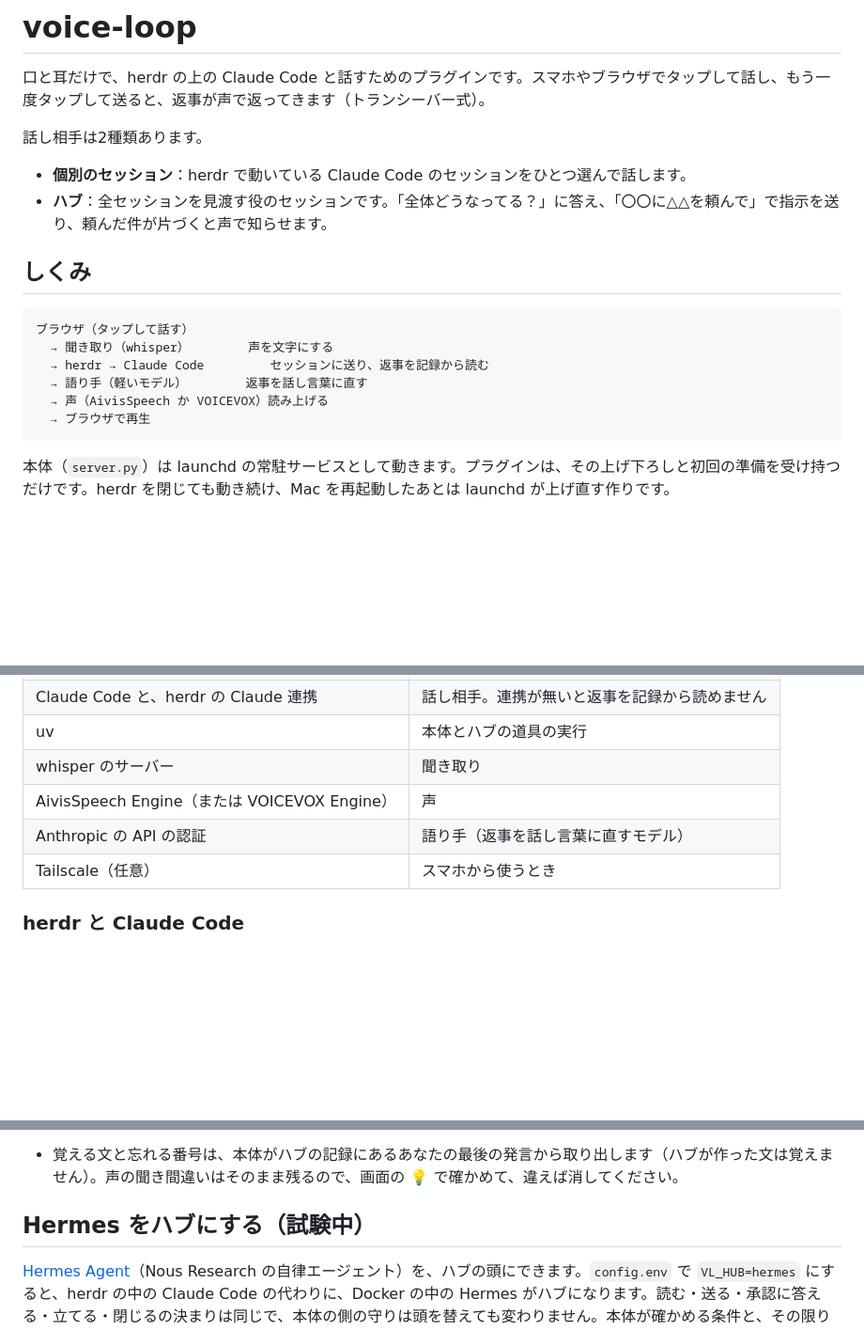
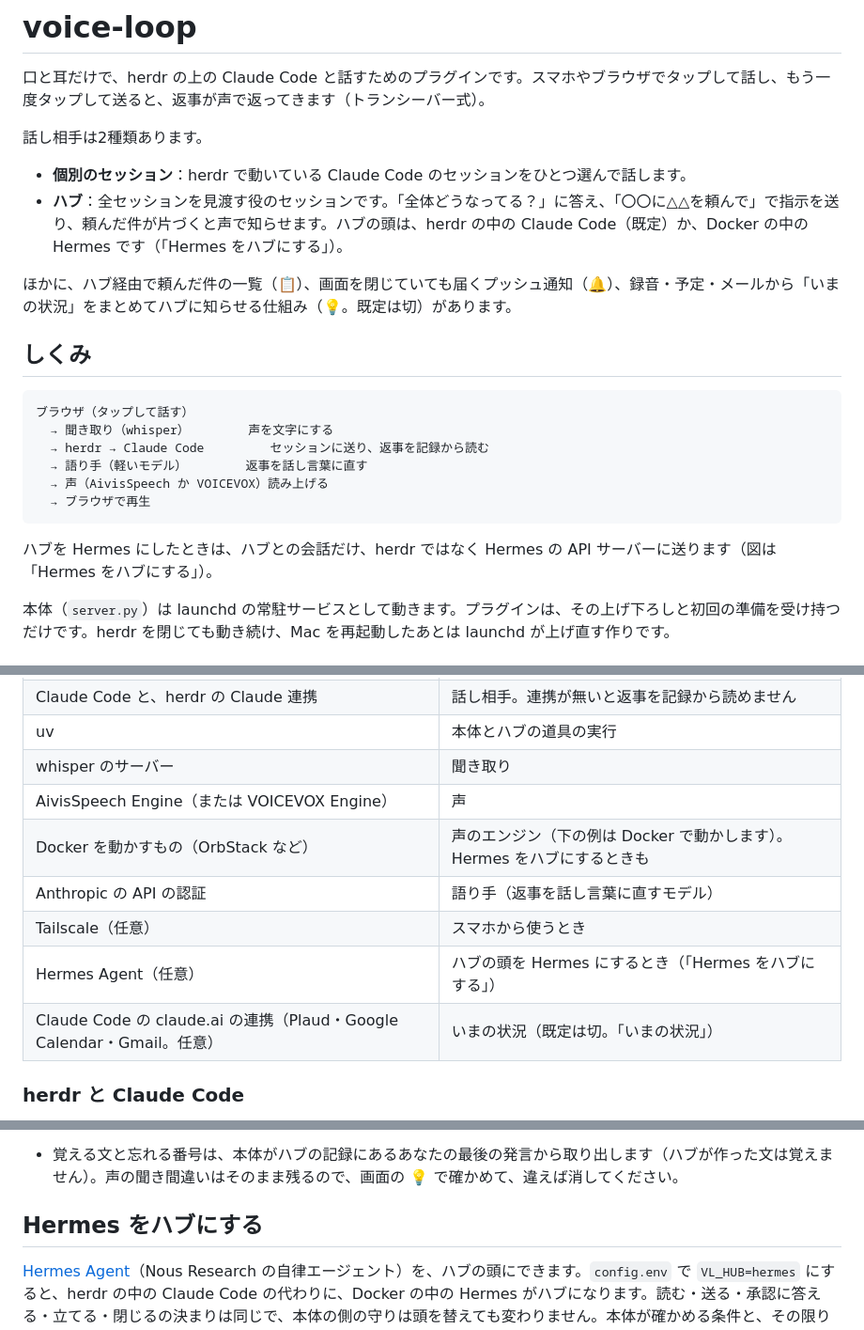
Before and after one commit to KakizakiHayate/voice-loop, a Markdown page: README.md, 3 parts joined by grey strips. Shown at 94% size. Rendered like a GitHub page; blank space fills up the shorter version.

````diff
--- a/README.md
+++ b/README.md
@@ -5,7 +5,9 @@
 話し相手は2種類あります。
 
 - **個別のセッション**：herdr で動いている Claude Code のセッションをひとつ選んで話します。
-- **ハブ**：全セッションを見渡す役のセッションです。「全体どうなってる？」に答え、「〇〇に△△を頼んで」で指示を送り、頼んだ件が片づくと声で知らせます。
+- **ハブ**：全セッションを見渡す役のセッションです。「全体どうなってる？」に答え、「〇〇に△△を頼んで」で指示を送り、頼んだ件が片づくと声で知らせます。ハブの頭は、herdr の中の Claude Code（既定）か、Docker の中の Hermes です（「Hermes をハブにする」）。
+
+ほかに、ハブ経由で頼んだ件の一覧（📋）、画面を閉じていても届くプッシュ通知（🔔）、録音・予定・メールから「いまの状況」をまとめてハブに知らせる仕組み（💡。既定は切）があります。
 
 ## しくみ
 
@@ -17,6 +19,8 @@
   → 声（AivisSpeech か VOICEVOX）読み上げる
   → ブラウザで再生
 ```
+
+ハブを Hermes にしたときは、ハブとの会話だけ、herdr ではなく Hermes の API サーバーに送ります（図は「Hermes をハブにする」）。
 
 本体（`server.py`）は launchd の常駐サービスとして動きます。プラグインは、その上げ下ろしと初回の準備を受け持つだけです。herdr を閉じても動き続け、Mac を再起動したあとは launchd が上げ直す作りです。
 
@@ -31,8 +35,11 @@ macOS 専用です。次のものが要ります。足りないものは、あ
 | uv | 本体とハブの道具の実行 |
 | whisper のサーバー | 聞き取り |
 | AivisSpeech Engine（または VOICEVOX Engine） | 声 |
+| Docker を動かすもの（OrbStack など） | 声のエンジン（下の例は Docker で動かします）。Hermes をハブにするときも |
 | Anthropic の API の認証 | 語り手（返事を話し言葉に直すモデル） |
 | Tailscale（任意） | スマホから使うとき |
+| Hermes Agent（任意） | ハブの頭を Hermes にするとき（「Hermes をハブにする」） |
+| Claude Code の claude.ai の連携（Plaud・Google Calendar・Gmail。任意） | いまの状況（既定は切。「いまの状況」） |
 
 ### herdr と Claude Code
 
@@ -337,7 +344,7 @@ PC の画面では、セッションと頼んだ件の左に色の帯が付き
 - 話題はメールや録音の要約なので、悪意のある文面が要約に混ざることはありえます。ハブは話題を引用データとして読み、それを理由に送ったり立てたりしない決まりで、Hermes には毎回の案内にも本文を入れません（数と時刻だけ）。それでも、あなたとの会話の中でハブが話題に引きずられて指示を作ることは、ゼロにはできません。送った文はハブが声で伝える決まりなので、聞いておかしければ止めてください（伝えることは本体では確かめていません）（`hubctl read` で他のセッションの記録を読むときと同じ種類の危険です）。
 - 覚える文と忘れる番号は、本体がハブの記録にあるあなたの最後の発言から取り出します（ハブが作った文は覚えません）。声の聞き間違いはそのまま残るので、画面の 💡 で確かめて、違えば消してください。
 
-## Hermes をハブにする（試験中）
+## Hermes をハブにする
 
 [Hermes Agent](https://hermes-agent.nousresearch.com/)（Nous Research の自律エージェント）を、ハブの頭にできます。`config.env` で `VL_HUB=hermes` にすると、herdr の中の Claude Code の代わりに、Docker の中の Hermes がハブになります。読む・送る・承認に答える・立てる・閉じるの決まりは同じで、本体の側の守りは頭を替えても変わりません。本体が確かめる条件と、その限り（止めていないこと）は「守り」の節のとおりで、どちらの頭でも同じです。
 
````
Also changed, not shown: other parts of README.md (+3 -2 lines), UPGRADE.md (added, +40 -0 lines).
